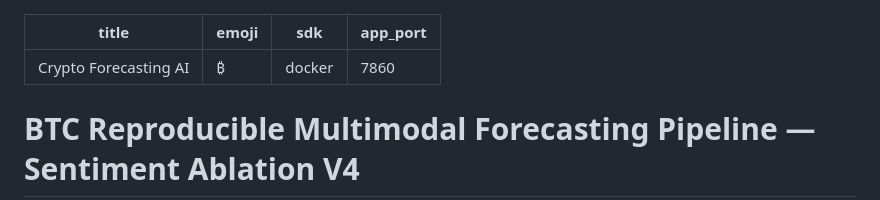
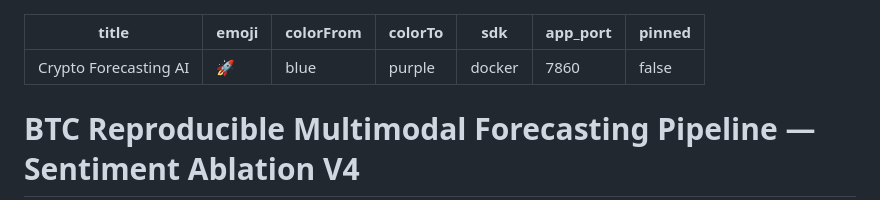
Before and after one commit to Chonthichar/btc-forecasting-ai, a Markdown page: README.md, the part around the change. GitHub-like rendering.

Commit message:
Fix Hugging Face Space metadata

```diff
--- a/README.md
+++ b/README.md
@@ -1,8 +1,11 @@
 ---
 title: Crypto Forecasting AI
-emoji: ₿
+emoji: 🚀
+colorFrom: blue
+colorTo: purple
 sdk: docker
 app_port: 7860
+pinned: false
 ---
 # BTC Reproducible Multimodal Forecasting Pipeline — Sentiment Ablation V4
 
```
